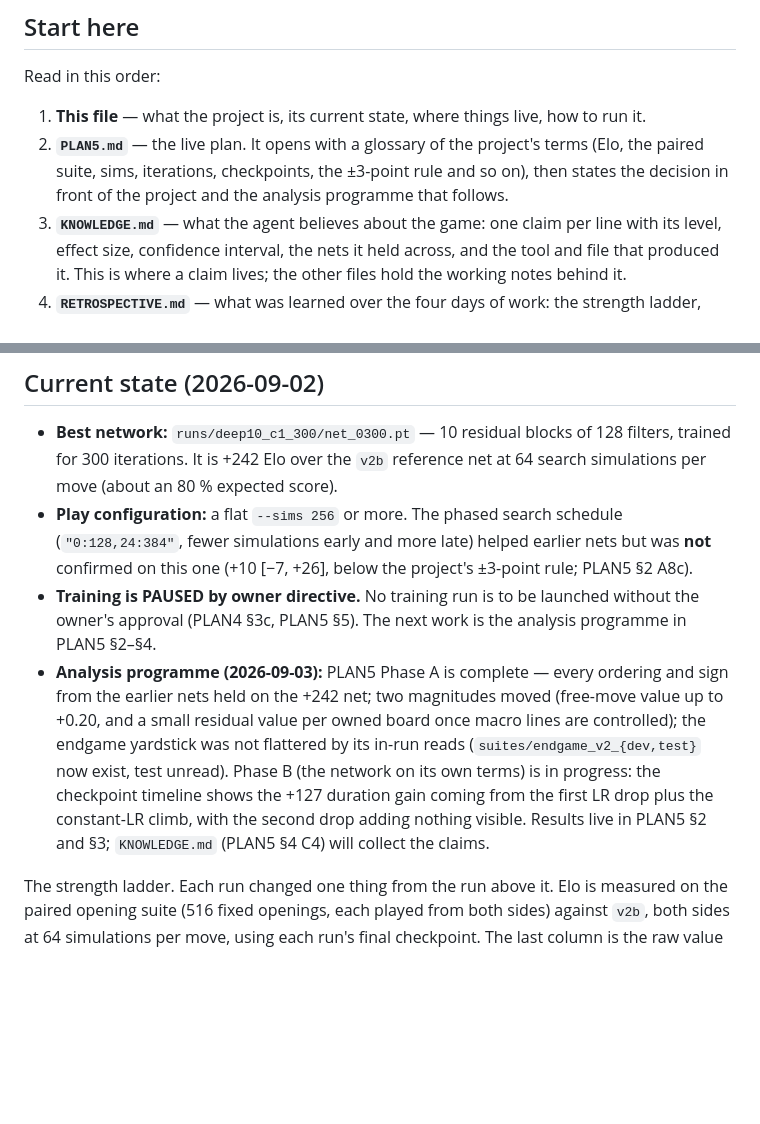
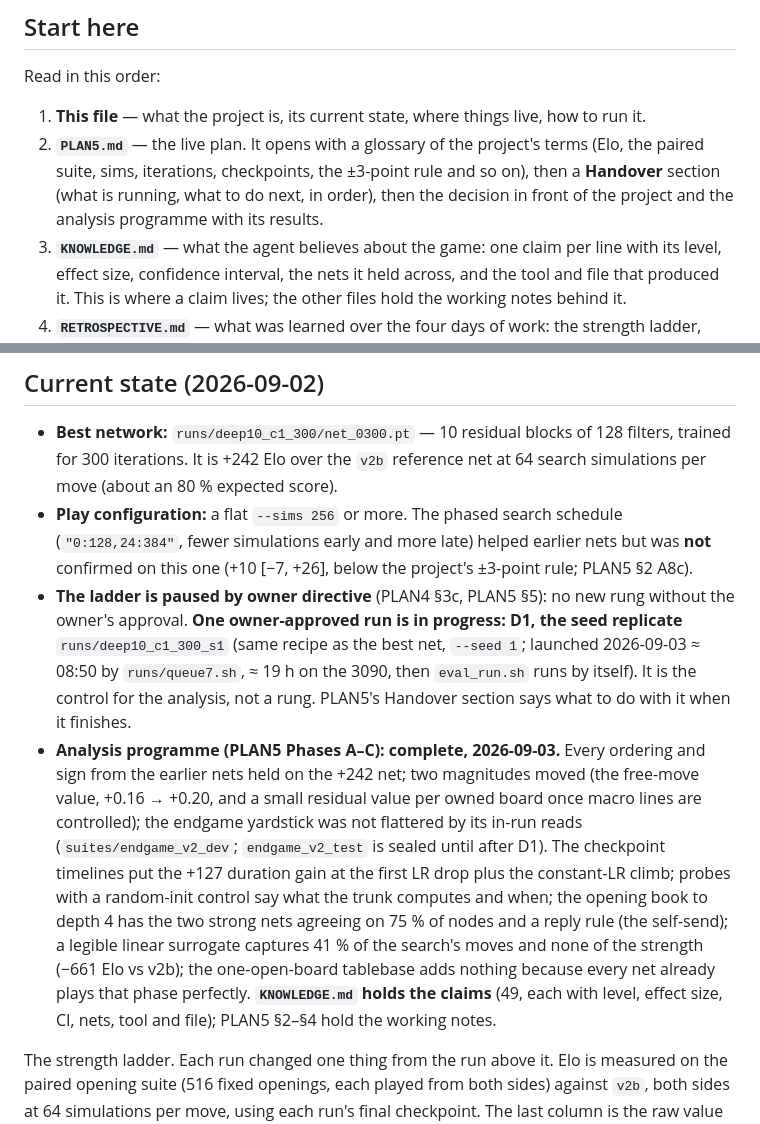
Before and after one commit to jpeponis/uttt-zero, a Markdown page: README.md, 2 parts joined by grey strips. GitHub-like rendering; blank space fills up the shorter version.

```diff
--- a/README.md
+++ b/README.md
@@ -20,8 +20,9 @@ Read in this order:
 1. **This file** — what the project is, its current state, where things live, how to
    run it.
 2. **`PLAN5.md`** — the live plan. It opens with a glossary of the project's terms (Elo,
-   the paired suite, sims, iterations, checkpoints, the ±3-point rule and so on), then
-   states the decision in front of the project and the analysis programme that follows.
+   the paired suite, sims, iterations, checkpoints, the ±3-point rule and so on), then a
+   **Handover** section (what is running, what to do next, in order), then the decision in
+   front of the project and the analysis programme with its results.
 3. **`KNOWLEDGE.md`** — what the agent believes about the game: one claim per line with
    its level, effect size, confidence interval, the nets it held across, and the tool and
    file that produced it. This is where a claim lives; the other files hold the working
@@ -52,17 +53,24 @@ Read in this order:
   (`"0:128,24:384"`, fewer simulations early and more late) helped earlier nets but was
   **not** confirmed on this one (+10 [−7, +26], below the project's ±3-point rule;
   PLAN5 §2 A8c).
-- **Training is PAUSED by owner directive.** No training run is to be launched without
-  the owner's approval (PLAN4 §3c, PLAN5 §5). The next work is the analysis programme in
-  PLAN5 §2–§4.
-- **Analysis programme (2026-09-03):** PLAN5 Phase A is complete — every ordering and sign
-  from the earlier nets held on the +242 net; two magnitudes moved (free-move value up to
-  +0.20, and a small residual value per owned board once macro lines are controlled); the
-  endgame yardstick was not flattered by its in-run reads (`suites/endgame_v2_{dev,test}`
-  now exist, test unread). Phase B (the network on its own terms) is in progress: the
-  checkpoint timeline shows the +127 duration gain coming from the first LR drop plus the
-  constant-LR climb, with the second drop adding nothing visible. Results live in PLAN5 §2
-  and §3; `KNOWLEDGE.md` (PLAN5 §4 C4) will collect the claims.
+- **The ladder is paused by owner directive** (PLAN4 §3c, PLAN5 §5): no new rung without the
+  owner's approval. **One owner-approved run is in progress: D1, the seed replicate**
+  `runs/deep10_c1_300_s1` (same recipe as the best net, `--seed 1`; launched 2026-09-03
+  ≈ 08:50 by `runs/queue7.sh`, ≈ 19 h on the 3090, then `eval_run.sh` runs by itself). It
+  is the control for the analysis, not a rung. PLAN5's Handover section says what to do
+  with it when it finishes.
+- **Analysis programme (PLAN5 Phases A–C): complete, 2026-09-03.** Every ordering and sign
+  from the earlier nets held on the +242 net; two magnitudes moved (the free-move value,
+  +0.16 → +0.20, and a small residual value per owned board once macro lines are
+  controlled); the endgame yardstick was not flattered by its in-run reads
+  (`suites/endgame_v2_dev`; `endgame_v2_test` is sealed until after D1). The checkpoint
+  timelines put the +127 duration gain at the first LR drop plus the constant-LR climb;
+  probes with a random-init control say what the trunk computes and when; the opening
+  book to depth 4 has the two strong nets agreeing on 75 % of nodes and a reply rule (the
+  self-send); a legible linear surrogate captures 41 % of the search's moves and none of
+  the strength (−661 Elo vs v2b); the one-open-board tablebase adds nothing because every
+  net already plays that phase perfectly. **`KNOWLEDGE.md` holds the claims** (49, each with
+  level, effect size, CI, nets, tool and file); PLAN5 §2–§4 hold the working notes.
 
 The strength ladder. Each run changed one thing from the run above it. Elo is measured on
 the paired opening suite (516 fixed openings, each played from both sides) against `v2b`,
```
Also changed, not shown: PLAN5.md (+64 -14 lines).
